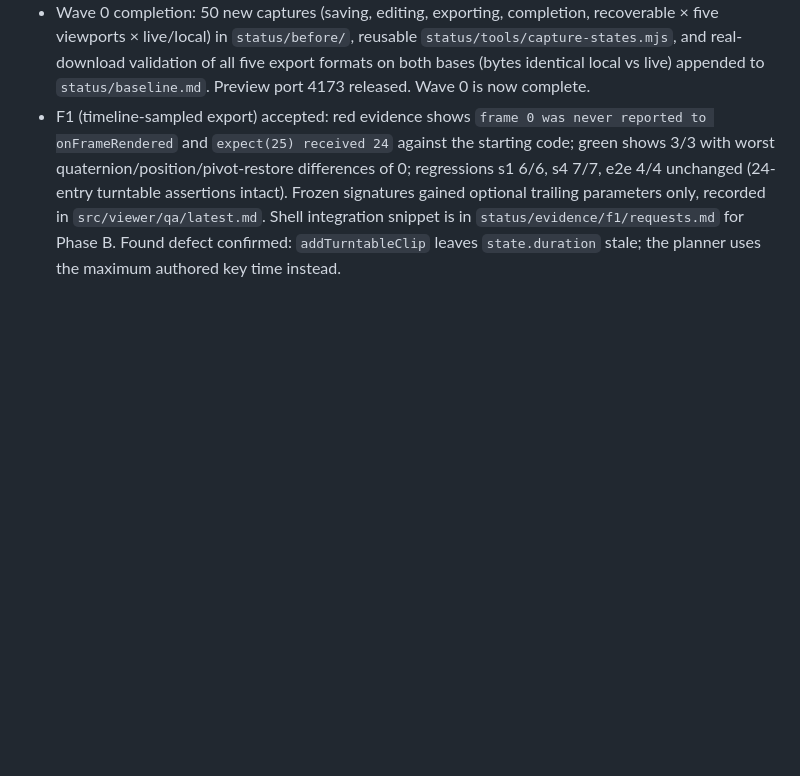
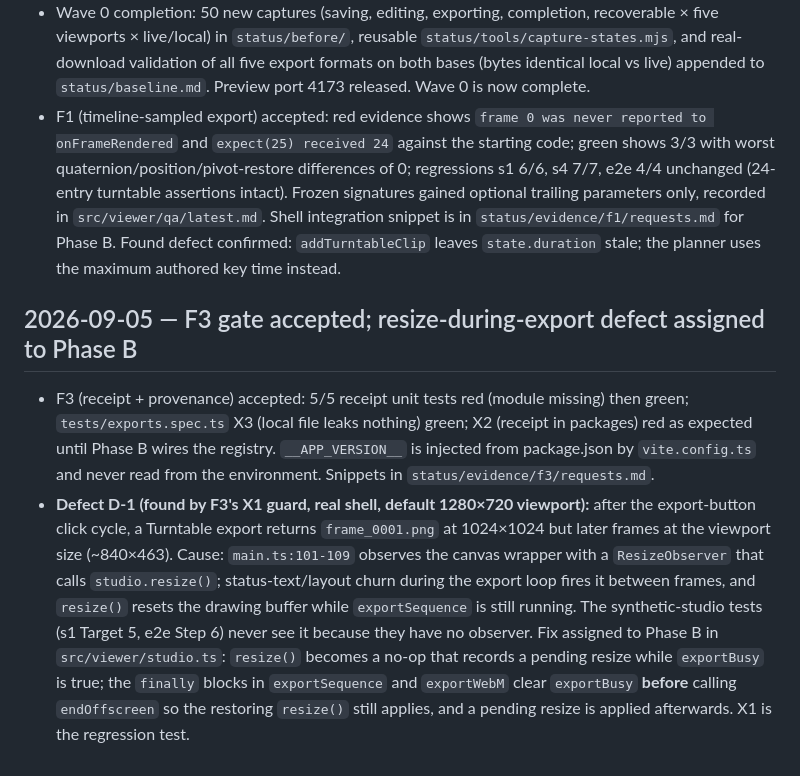
Before and after one commit to muhammadakramarup-spec/studio-web, a Markdown page: status/warden-log.md, the part around the change. Drawn GitHub-style; blank space fills up the shorter version.

Commit message:
docs(status): record F3 gate and the resize-during-export defect
Co-Authored-By: Claude Fable 5.1 <noreply@anthropic.com>

```diff
--- a/status/warden-log.md
+++ b/status/warden-log.md
@@ -91,3 +91,20 @@ not hidden. Design Foundation and Shell visual silos remain **not started** pend
   parameters only, recorded in `src/viewer/qa/latest.md`. Shell integration snippet is in
   `status/evidence/f1/requests.md` for Phase B. Found defect confirmed: `addTurntableClip`
   leaves `state.duration` stale; the planner uses the maximum authored key time instead.
+
+## 2026-09-05 — F3 gate accepted; resize-during-export defect assigned to Phase B
+
+- F3 (receipt + provenance) accepted: 5/5 receipt unit tests red (module missing) then green;
+  `tests/exports.spec.ts` X3 (local file leaks nothing) green; X2 (receipt in packages) red as
+  expected until Phase B wires the registry. `__APP_VERSION__` is injected from package.json by
+  `vite.config.ts` and never read from the environment. Snippets in `status/evidence/f3/requests.md`.
+- **Defect D-1 (found by F3's X1 guard, real shell, default 1280×720 viewport):** after the
+  export-button click cycle, a Turntable export returns `frame_0001.png` at 1024×1024 but later
+  frames at the viewport size (~840×463). Cause: `main.ts:101-109` observes the canvas wrapper with
+  a `ResizeObserver` that calls `studio.resize()`; status-text/layout churn during the export loop
+  fires it between frames, and `resize()` resets the drawing buffer while `exportSequence` is still
+  running. The synthetic-studio tests (s1 Target 5, e2e Step 6) never see it because they have no
+  observer. Fix assigned to Phase B in `src/viewer/studio.ts`: `resize()` becomes a no-op that
+  records a pending resize while `exportBusy` is true; the `finally` blocks in `exportSequence` and
+  `exportWebM` clear `exportBusy` **before** calling `endOffscreen` so the restoring `resize()`
+  still applies, and a pending resize is applied afterwards. X1 is the regression test.
```
